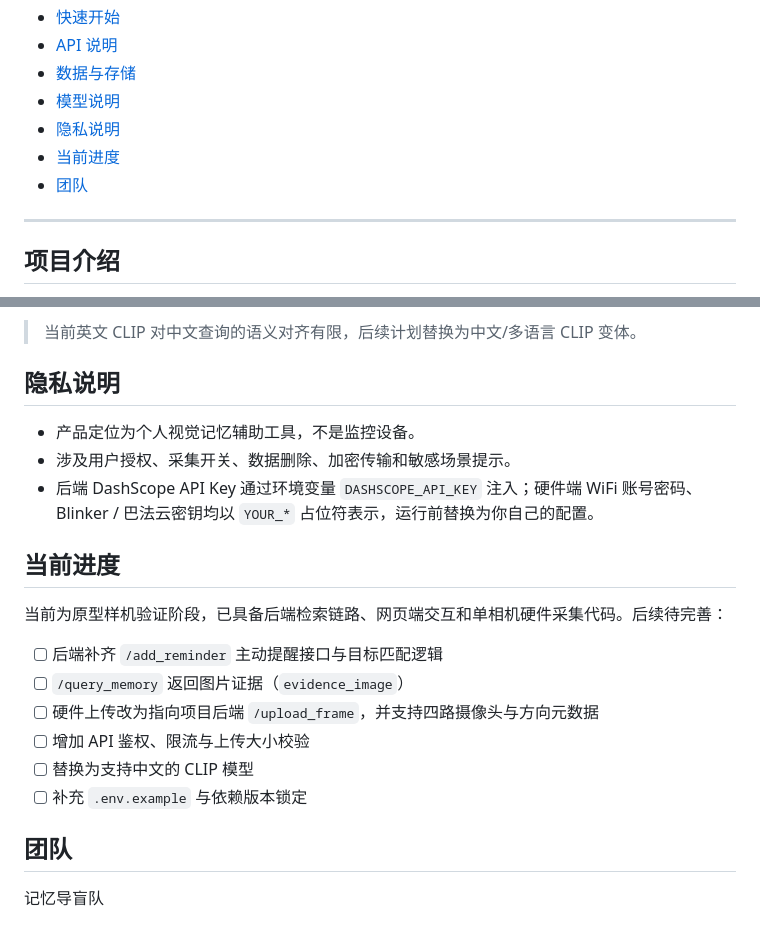
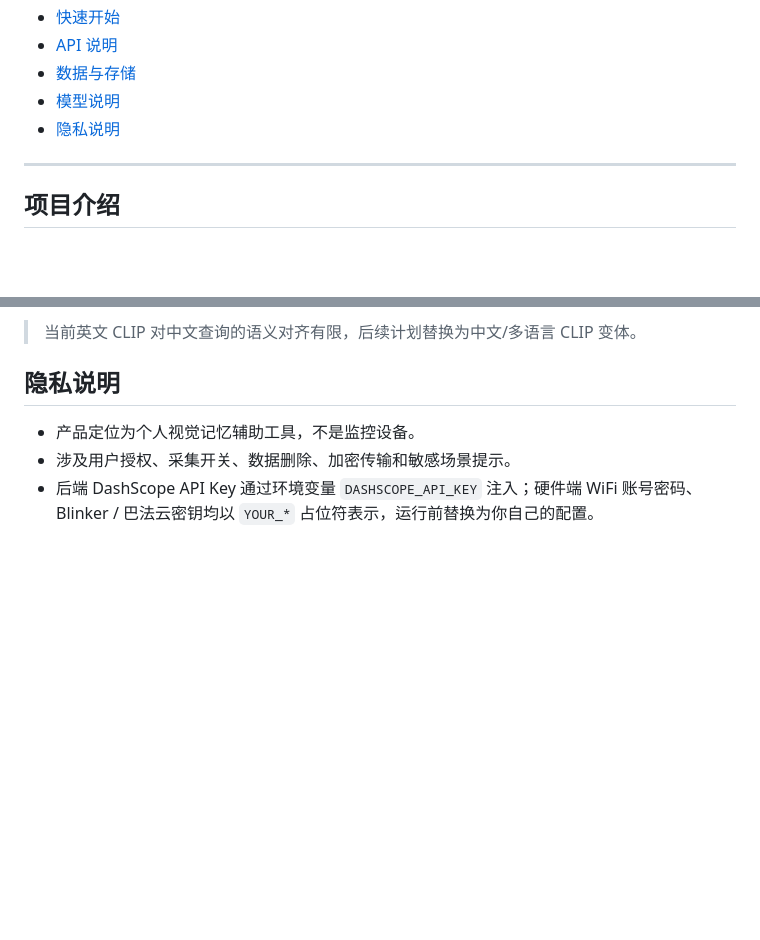
Before and after one commit to C10udsea/smart-memory-hat, a Markdown page: README.md, 2 parts joined by grey strips. GitHub-like rendering; blank space fills up the shorter version.

```diff
--- a/README.md
+++ b/README.md
@@ -16,8 +16,7 @@
 - [数据与存储](#数据与存储)
 - [模型说明](#模型说明)
 - [隐私说明](#隐私说明)
-- [当前进度](#当前进度)
-- [团队](#团队)
+
 
 ---
 
@@ -208,18 +207,3 @@ python -m http.server 5500
 - 产品定位为个人视觉记忆辅助工具，不是监控设备。
 - 涉及用户授权、采集开关、数据删除、加密传输和敏感场景提示。
 - 后端 DashScope API Key 通过环境变量 `DASHSCOPE_API_KEY` 注入；硬件端 WiFi 账号密码、Blinker / 巴法云密钥均以 `YOUR_*` 占位符表示，运行前替换为你自己的配置。
-
-## 当前进度
-
-当前为原型样机验证阶段，已具备后端检索链路、网页端交互和单相机硬件采集代码。后续待完善：
-
-- [ ] 后端补齐 `/add_reminder` 主动提醒接口与目标匹配逻辑
-- [ ] `/query_memory` 返回图片证据（`evidence_image`）
-- [ ] 硬件上传改为指向项目后端 `/upload_frame`，并支持四路摄像头与方向元数据
-- [ ] 增加 API 鉴权、限流与上传大小校验
-- [ ] 替换为支持中文的 CLIP 模型
-- [ ] 补充 `.env.example` 与依赖版本锁定
-
-## 团队
-
-记忆导盲队
```
